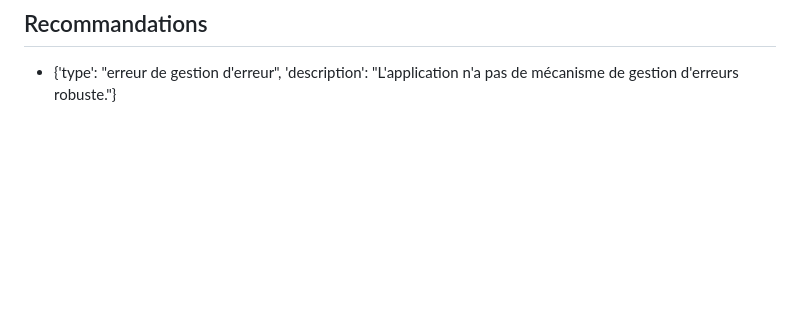
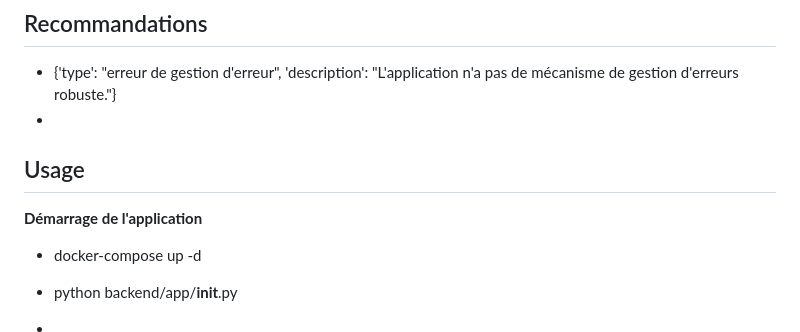
Before and after one commit to maryemahmadi005-rgb/docgen-ai-frontend, a Markdown page: README.md, the part around the change. Drawn GitHub-style; blank space fills up the shorter version.

```diff
--- a/README.md
+++ b/README.md
@@ -133,3 +133,12 @@ Aucune dépendance importante détectée.
 ## Recommandations
 
 - {'type': "erreur de gestion d'erreur", 'description': "L'application n'a pas de mécanisme de gestion d'erreurs robuste."}
+-
+## Usage
+
+**Démarrage de l'application**
+
+- docker-compose up -d
+- python backend/app/__init__.py
+
+-
```
